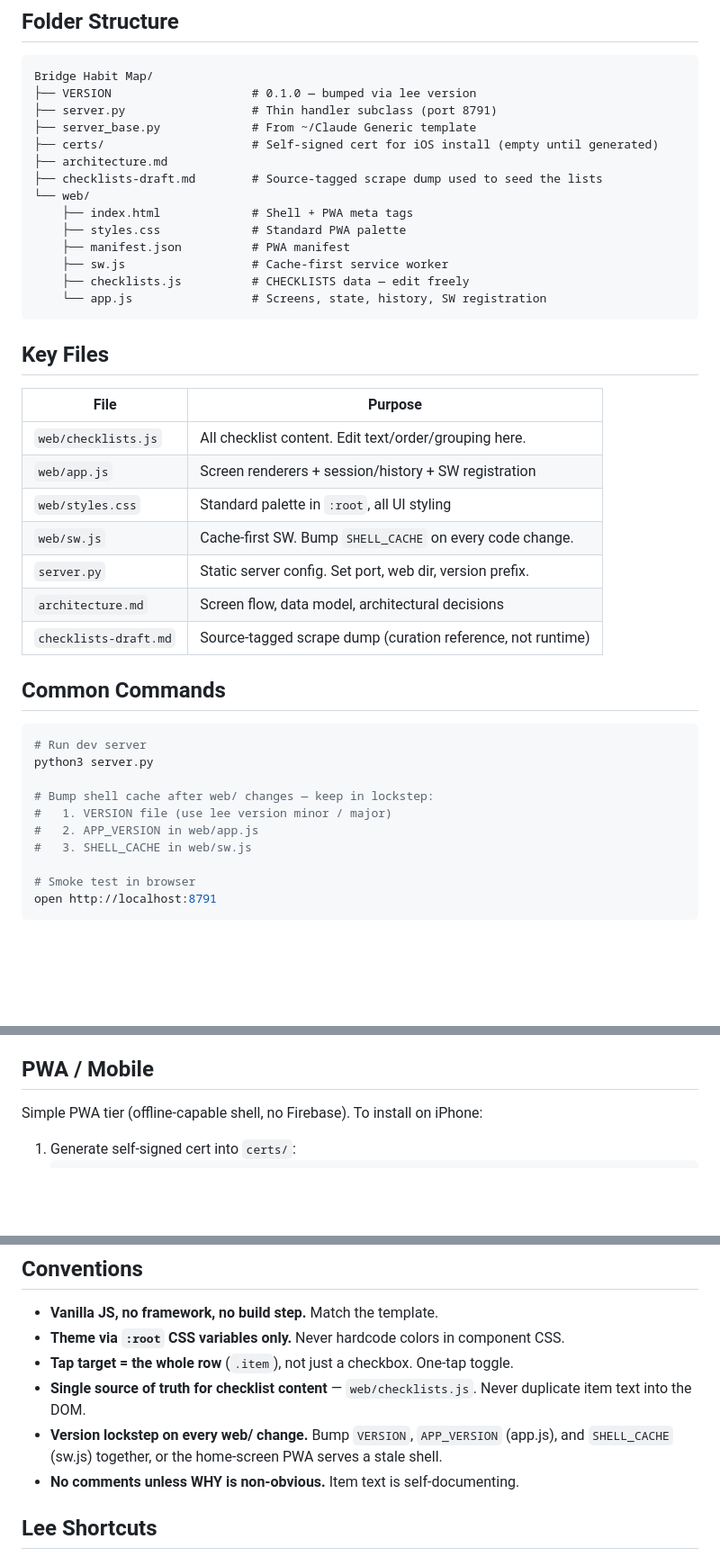
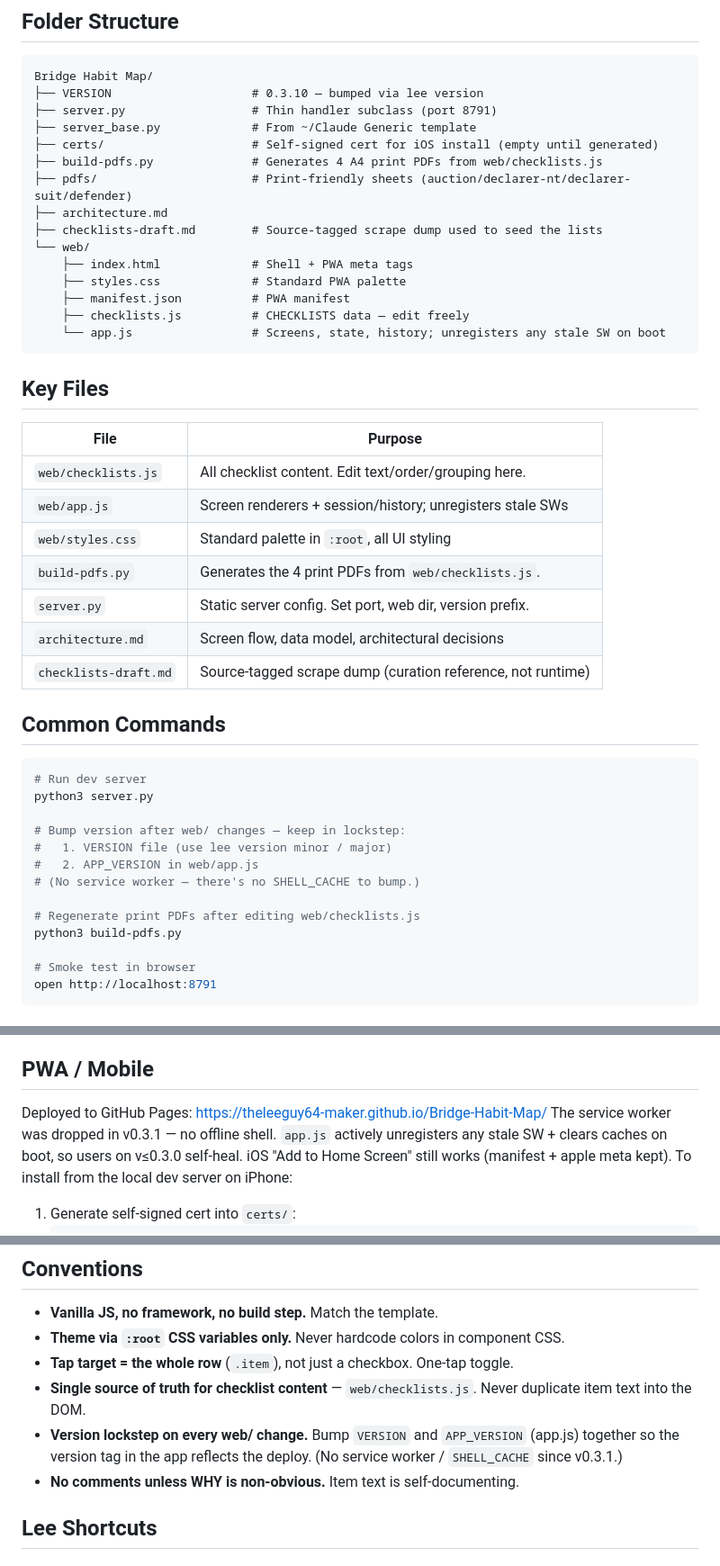
Before and after one commit to theleeguy64-maker/Bridge-Habit-Map, a Markdown page: CLAUDE.md, 3 parts joined by grey strips. Shown at 90% size. Rendered like a GitHub page; blank space fills up the shorter version.

````diff
--- a/CLAUDE.md
+++ b/CLAUDE.md
@@ -40,28 +40,29 @@ Built on `~/Claude Generic/starters/browser-pwa-firebase` at the **Simple PWA**
 ## Folder Structure
 ```
 Bridge Habit Map/
-├── VERSION                    # 0.1.0 — bumped via lee version
+├── VERSION                    # 0.3.10 — bumped via lee version
 ├── server.py                  # Thin handler subclass (port 8791)
 ├── server_base.py             # From ~/Claude Generic template
 ├── certs/                     # Self-signed cert for iOS install (empty until generated)
+├── build-pdfs.py              # Generates 4 A4 print PDFs from web/checklists.js
+├── pdfs/                      # Print-friendly sheets (auction/declarer-nt/declarer-suit/defender)
 ├── architecture.md
 ├── checklists-draft.md        # Source-tagged scrape dump used to seed the lists
 └── web/
     ├── index.html             # Shell + PWA meta tags
     ├── styles.css             # Standard PWA palette
     ├── manifest.json          # PWA manifest
-    ├── sw.js                  # Cache-first service worker
     ├── checklists.js          # CHECKLISTS data — edit freely
-    └── app.js                 # Screens, state, history, SW registration
+    └── app.js                 # Screens, state, history; unregisters any stale SW on boot
 ```
 
 ## Key Files
 | File                 | Purpose                                                      |
 |----------------------|--------------------------------------------------------------|
 | `web/checklists.js`  | All checklist content. Edit text/order/grouping here.        |
-| `web/app.js`         | Screen renderers + session/history + SW registration         |
+| `web/app.js`         | Screen renderers + session/history; unregisters stale SWs    |
 | `web/styles.css`     | Standard palette in `:root`, all UI styling                  |
-| `web/sw.js`          | Cache-first SW. Bump `SHELL_CACHE` on every code change.     |
+| `build-pdfs.py`      | Generates the 4 print PDFs from `web/checklists.js`.         |
 | `server.py`          | Static server config. Set port, web dir, version prefix.     |
 | `architecture.md`    | Screen flow, data model, architectural decisions             |
 | `checklists-draft.md`| Source-tagged scrape dump (curation reference, not runtime)  |
@@ -71,10 +72,13 @@ Bridge Habit Map/
 # Run dev server
 python3 server.py
 
-# Bump shell cache after web/ changes — keep in lockstep:
+# Bump version after web/ changes — keep in lockstep:
 #   1. VERSION file (use lee version minor / major)
 #   2. APP_VERSION in web/app.js
-#   3. SHELL_CACHE in web/sw.js
+# (No service worker — there's no SHELL_CACHE to bump.)
+
+# Regenerate print PDFs after editing web/checklists.js
+python3 build-pdfs.py
 
 # Smoke test in browser
 open http://localhost:8791
@@ -91,7 +95,11 @@ User-added items get ids of the form `u_<timestamp>_<n>` so they can't collide w
 No Firebase. Re-evaluate only if cross-device sync of hand history is needed.
 
 ## PWA / Mobile
-Simple PWA tier (offline-capable shell, no Firebase). To install on iPhone:
+Deployed to GitHub Pages: https://theleeguy64-maker.github.io/Bridge-Habit-Map/
+The service worker was dropped in v0.3.1 — no offline shell. `app.js` actively
+unregisters any stale SW + clears caches on boot, so users on v≤0.3.0 self-heal.
+iOS "Add to Home Screen" still works (manifest + apple meta kept). To install from
+the local dev server on iPhone:
 1. Generate self-signed cert into `certs/`:
    ```bash
    cd certs && openssl req -x509 -newkey rsa:2048 -keyout key.pem -out cert.pem -days 3650 -nodes \
@@ -106,7 +114,7 @@ Simple PWA tier (offline-capable shell, no Firebase). To install on iPhone:
 - **Theme via `:root` CSS variables only.** Never hardcode colors in component CSS.
 - **Tap target = the whole row** (`.item`), not just a checkbox. One-tap toggle.
 - **Single source of truth for checklist content** — `web/checklists.js`. Never duplicate item text into the DOM.
-- **Version lockstep on every web/ change.** Bump `VERSION`, `APP_VERSION` (app.js), and `SHELL_CACHE` (sw.js) together, or the home-screen PWA serves a stale shell.
+- **Version lockstep on every web/ change.** Bump `VERSION` and `APP_VERSION` (app.js) together so the version tag in the app reflects the deploy. (No service worker / `SHELL_CACHE` since v0.3.1.)
 - **No comments unless WHY is non-obvious.** Item text is self-documenting.
 
 ## Lee Shortcuts
````
Also changed, not shown: architecture.md (+8 -10 lines).
